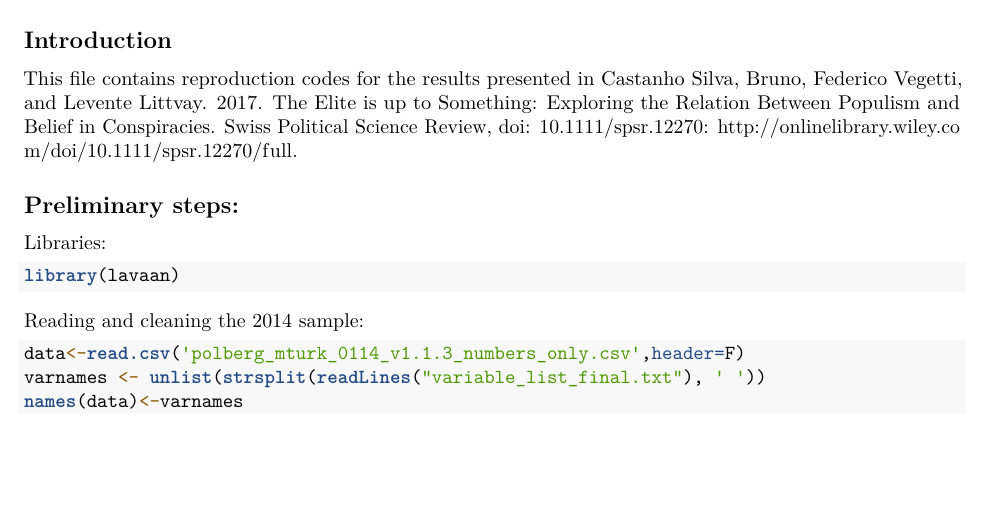
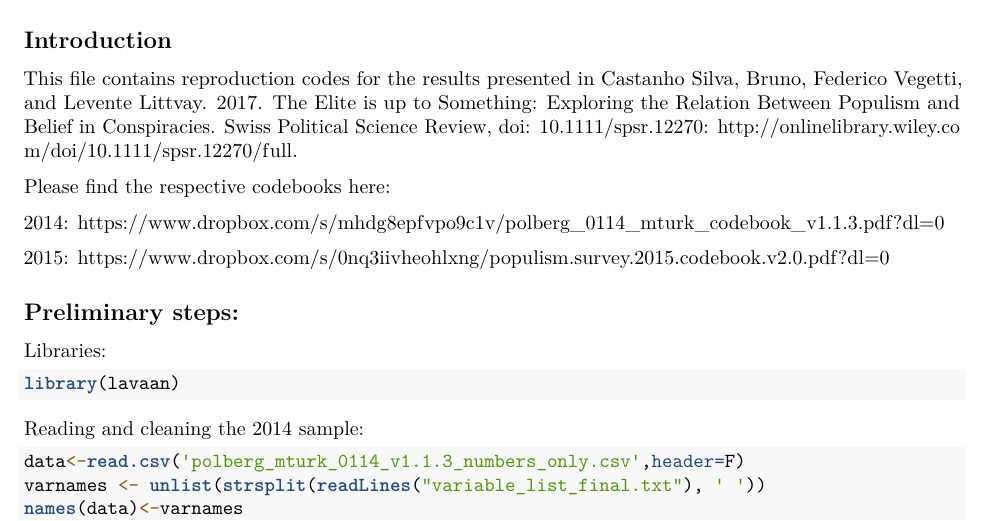
Before and after one commit to bcastanho/SPSR2017, an R Markdown document (codes.Rmd): part of page 1 of 3, cut so that both start at the same text, the shorter picture padded with empty space. Rendered offline with R 4.5, knitr and Pandoc, then LaTeX, with nearby package versions; the code chunks are not run, so their results and figures are left out.

Commit message:
Update codes.Rmd

```diff
--- a/codes.Rmd
+++ b/codes.Rmd
@@ -12,6 +12,12 @@ knitr::opts_chunk$set(echo = TRUE)
 ## Introduction
 
 This file contains reproduction codes for the results presented in Castanho Silva, Bruno, Federico Vegetti, and Levente Littvay. 2017. The Elite is up to Something: Exploring the Relation Between Populism and Belief in Conspiracies. Swiss Political Science Review, doi: 10.1111/spsr.12270: http://onlinelibrary.wiley.com/doi/10.1111/spsr.12270/full.
+
+Please find the respective codebooks here:
+
+2014: https://www.dropbox.com/s/mhdg8epfvpo9c1v/polberg_0114_mturk_codebook_v1.1.3.pdf?dl=0
+
+2015: https://www.dropbox.com/s/0nq3iivheohlxng/populism.survey.2015.codebook.v2.0.pdf?dl=0
 
 ## Preliminary steps:
 
```
